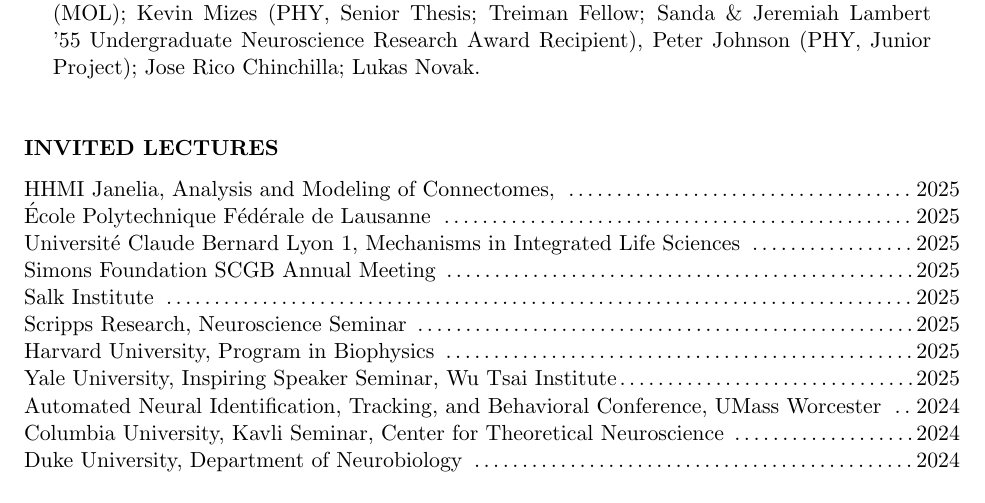
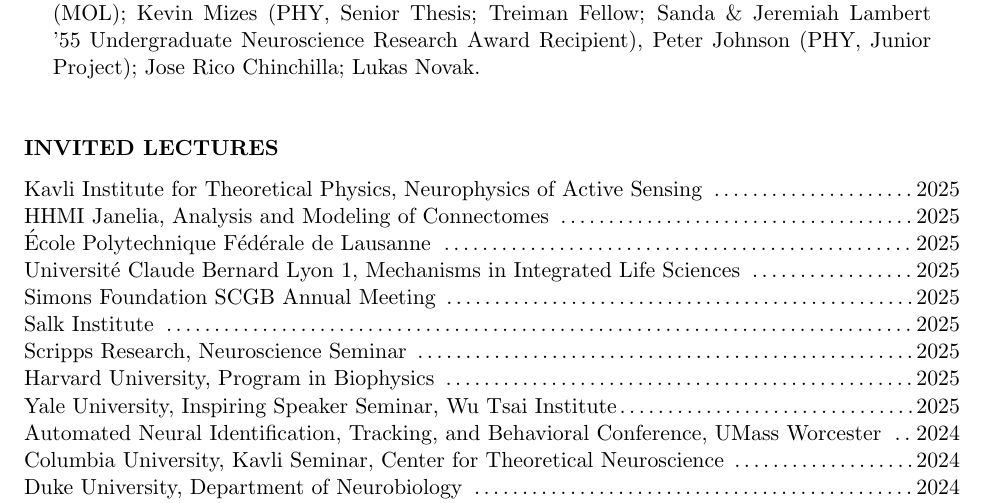
Before and after one commit to aleifer/CV, a LaTeX CV (leifer_CV.tex): part of page 4 of 10, cut so that both start at the same text. Compiled offline with pdfLaTeX.

Commit message:
kavli talk ;

```diff
--- a/leifer_CV.tex
+++ b/leifer_CV.tex
@@ -330,7 +330,8 @@
 
 %%%%%%%%%%%%%%%%%%%%%%%%%
 \section{Invited Lectures}
-HHMI Janelia, Analysis and Modeling of Connectomes,  \dotfill 2025\\
+Kavli Institute for Theoretical Physics, Neurophysics of Active Sensing \dotfill 2025\\
+HHMI Janelia, Analysis and Modeling of Connectomes \dotfill 2025\\
 École Polytechnique Fédérale de Lausanne \dotfill 2025\\
 Université Claude Bernard Lyon 1, Mechanisms in Integrated Life Sciences \dotfill 2025\\
 Simons Foundation SCGB Annual Meeting \dotfill 2025\\
```
